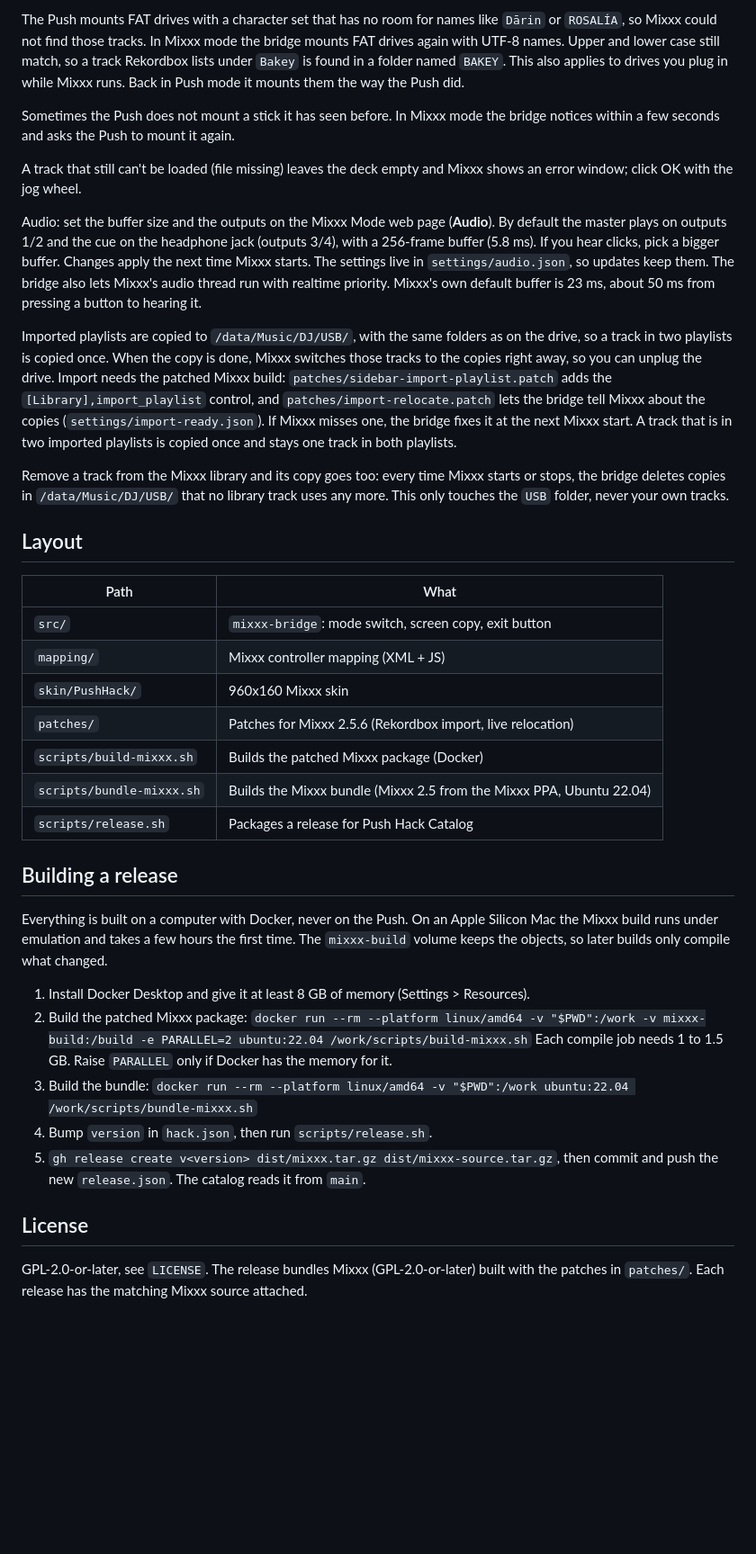
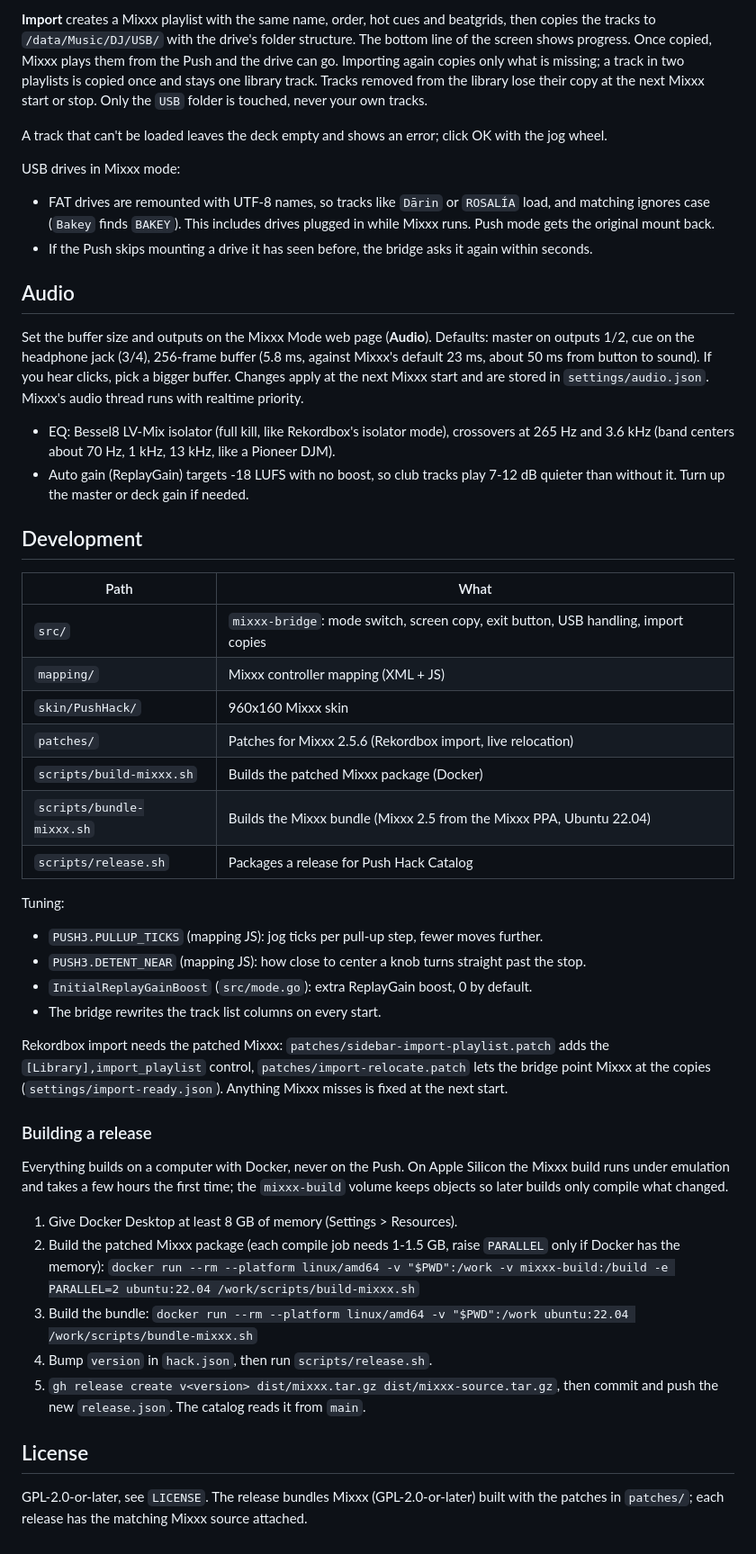
Before and after one commit to SirRickster/push-mixxx-mode, a Markdown page: README.md, the part around one of its changes. Shown at 90% size. Rendered like a GitHub page; blank space fills up the shorter version.

```diff
--- a/README.md
+++ b/README.md
@@ -198,45 +155,36 @@ to search for drives again.
 
-The Push mounts FAT drives with a character set that has no room for names
-like `Dārin` or `ROSALÍA`, so Mixxx could not find those tracks. In Mixxx
-mode the bridge mounts FAT drives again with UTF-8 names. Upper and lower
-case still match, so a track Rekordbox lists under `Bakey` is found in a
-folder named `BAKEY`. This also applies to drives you plug in while Mixxx
-runs. Back in Push mode it mounts them the way the Push did.
+**Import** creates a Mixxx playlist with the same name, order, hot cues and beatgrids, then copies
+the tracks to `/data/Music/DJ/USB/` with the drive's folder structure. The bottom line of the screen
+shows progress. Once copied, Mixxx plays them from the Push and the drive can go. Importing again
+copies only what is missing; a track in two playlists is copied once and stays one library track.
+Tracks removed from the library lose their copy at the next Mixxx start or stop. Only the `USB`
+folder is touched, never your own tracks.
 
-Sometimes the Push does not mount a stick it has seen before. In Mixxx mode
-the bridge notices within a few seconds and asks the Push to mount it again.
+A track that can't be loaded leaves the deck empty and shows an error; click OK with the jog wheel.
 
-A track that still can't be loaded (file missing) leaves the deck empty and
-Mixxx shows an error window; click OK with the jog wheel.
+USB drives in Mixxx mode:
 
-Audio: set the buffer size and the outputs on the Mixxx Mode web page
-(**Audio**). By default the master plays on outputs 1/2 and the cue on the
-headphone jack (outputs 3/4), with a 256-frame buffer (5.8 ms). If you hear clicks, pick a
-bigger buffer. Changes apply the next time Mixxx starts. The settings live in
-`settings/audio.json`, so updates keep them. The bridge also lets Mixxx's
-audio thread run with realtime priority. Mixxx's own default buffer is
-23 ms, about 50 ms from pressing a button to hearing it.
+- FAT drives are remounted with UTF-8 names, so tracks like `Dārin` or `ROSALÍA` load, and matching
+  ignores case (`Bakey` finds `BAKEY`). This includes drives plugged in while Mixxx runs. Push mode gets the original mount back.
+- If the Push skips mounting a drive it has seen before, the bridge asks it again within seconds.
 
-Imported playlists are copied to `/data/Music/DJ/USB/`, with the same
-folders as on the drive, so a track in two playlists is copied once. When the
-copy is done, Mixxx switches those tracks to the copies right away, so you
-can unplug the drive. Import needs the patched Mixxx build:
-`patches/sidebar-import-playlist.patch` adds the `[Library],import_playlist`
-control, and `patches/import-relocate.patch` lets the bridge tell Mixxx
-about the copies (`settings/import-ready.json`). If Mixxx misses one, the
-bridge fixes it at the next Mixxx start. A track that is in two imported playlists is copied
-once and stays one track in both playlists.
+## Audio
 
-Remove a track from the Mixxx library and its copy goes too: every time Mixxx
-starts or stops, the bridge deletes copies in `/data/Music/DJ/USB/` that no
-library track uses any more. This only touches the `USB` folder, never your
-own tracks.
+Set the buffer size and outputs on the Mixxx Mode web page (**Audio**). Defaults: master on outputs
+1/2, cue on the headphone jack (3/4), 256-frame buffer (5.8 ms, against Mixxx's default 23 ms, about
+50 ms from button to sound). If you hear clicks, pick a bigger buffer. Changes apply at the next Mixxx
+start and are stored in `settings/audio.json`. Mixxx's audio thread runs with realtime priority.
 
-## Layout
+- EQ: Bessel8 LV-Mix isolator (full kill, like Rekordbox's isolator mode), crossovers at 265 Hz and
+  3.6 kHz (band centers about 70 Hz, 1 kHz, 13 kHz, like a Pioneer DJM).
+- Auto gain (ReplayGain) targets -18 LUFS with no boost, so club tracks play 7-12 dB quieter than
+  without it. Turn up the master or deck gain if needed.
+
+## Development
 
 | Path | What |
 |---|---|
-| `src/` | `mixxx-bridge`: mode switch, screen copy, exit button |
+| `src/` | `mixxx-bridge`: mode switch, screen copy, exit button, USB handling, import copies |
 | `mapping/` | Mixxx controller mapping (XML + JS) |
 | `skin/PushHack/` | 960x160 Mixxx skin |
 | `patches/` | Patches for Mixxx 2.5.6 (Rekordbox import, live relocation) |
@@ -244,28 +192,34 @@ own tracks.
 | `scripts/bundle-mixxx.sh` | Builds the Mixxx bundle (Mixxx 2.5 from the Mixxx PPA, Ubuntu 22.04) |
 | `scripts/release.sh` | Packages a release for Push Hack Catalog |
 
-## Building a release
+Tuning:
 
-Everything is built on a computer with Docker, never on the Push. On an
-Apple Silicon Mac the Mixxx build runs under emulation and takes a few hours
-the first time. The `mixxx-build` volume keeps the objects, so later builds
-only compile what changed.
+- `PUSH3.PULLUP_TICKS` (mapping JS): jog ticks per pull-up step, fewer moves further.
+- `PUSH3.DETENT_NEAR` (mapping JS): how close to center a knob turns straight past the stop.
+- `InitialReplayGainBoost` (`src/mode.go`): extra ReplayGain boost, 0 by default.
+- The bridge rewrites the track list columns on every start.
 
-1. Install Docker Desktop and give it at least 8 GB of memory
-   (Settings > Resources).
-2. Build the patched Mixxx package:
+Rekordbox import needs the patched Mixxx: `patches/sidebar-import-playlist.patch` adds the
+`[Library],import_playlist` control, `patches/import-relocate.patch` lets the bridge point Mixxx at
+the copies (`settings/import-ready.json`). Anything Mixxx misses is fixed at the next start.
+
+### Building a release
+
+Everything builds on a computer with Docker, never on the Push. On Apple Silicon the Mixxx build
+runs under emulation and takes a few hours the first time; the `mixxx-build` volume keeps objects so
+later builds only compile what changed.
+
+1. Give Docker Desktop at least 8 GB of memory (Settings > Resources).
+2. Build the patched Mixxx package (each compile job needs 1-1.5 GB, raise `PARALLEL` only if Docker
+   has the memory):
    `docker run --rm --platform linux/amd64 -v "$PWD":/work -v mixxx-build:/build -e PARALLEL=2 ubuntu:22.04 /work/scripts/build-mixxx.sh`
-   Each compile job needs 1 to 1.5 GB. Raise `PARALLEL` only if Docker has
-   the memory for it.
 3. Build the bundle:
    `docker run --rm --platform linux/amd64 -v "$PWD":/work ubuntu:22.04 /work/scripts/bundle-mixxx.sh`
 4. Bump `version` in `hack.json`, then run `scripts/release.sh`.
-5. `gh release create v<version> dist/mixxx.tar.gz dist/mixxx-source.tar.gz`,
-   then commit and push the new `release.json`. The catalog reads it from
-   `main`.
+5. `gh release create v<version> dist/mixxx.tar.gz dist/mixxx-source.tar.gz`, then commit and push
+   the new `release.json`. The catalog reads it from `main`.
 
 ## License
 
-GPL-2.0-or-later, see `LICENSE`. The release bundles Mixxx (GPL-2.0-or-later)
-built with the patches in `patches/`. Each release has the matching Mixxx
-source attached.
+GPL-2.0-or-later, see `LICENSE`. The release bundles Mixxx (GPL-2.0-or-later) built with the patches
+in `patches/`; each release has the matching Mixxx source attached.
```
Also changed, not shown: other parts of README.md (+108 -151 lines).
